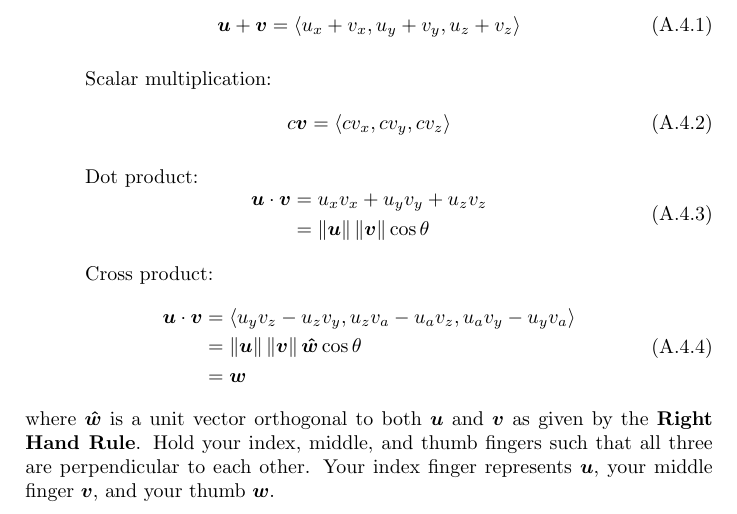
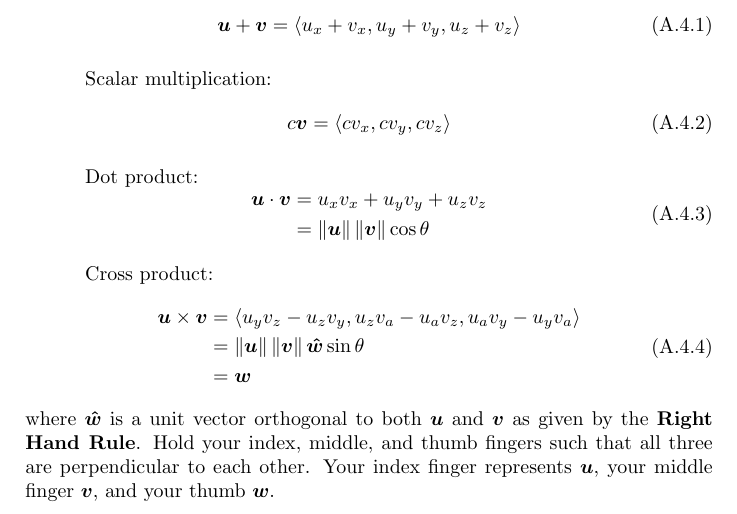
Before and after one commit to Eric2422/physics-notes, a LaTeX book (tex/vol1-mechanics/vol1-mechanics.tex): part of page 6 of 7, cut so that both start at the same text. Compiled offline with pdfLaTeX.

Commit message:
Fix errors in cross product

```diff
--- a/tex/vol1-mechanics/vol1-mechanics.tex
+++ b/tex/vol1-mechanics/vol1-mechanics.tex
@@ -131,9 +131,9 @@ Dot product:
 Cross product:
 \begin{equation}
     \begin{aligned}
-        \boldsymbol{u} \cdot \boldsymbol{v}
+        \boldsymbol{u} \times \boldsymbol{v}
         &= \langle u_y v_z - u_z v_y, u_z v_a - u_a v_z, u_a v_y - u_y v_a\rangle \\
-        &= \left\|\boldsymbol{u}\right\| \left\|\boldsymbol{v}\right\| \boldsymbol{\hat{w}} \cos\theta \\
+        &= \left\|\boldsymbol{u}\right\| \left\|\boldsymbol{v}\right\| \boldsymbol{\hat{w}} \sin\theta \\
         &= \boldsymbol{w}
     \end{aligned}
 \end{equation}
```
